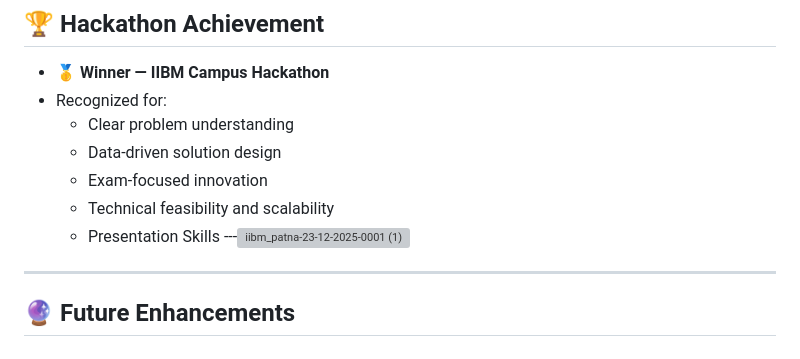
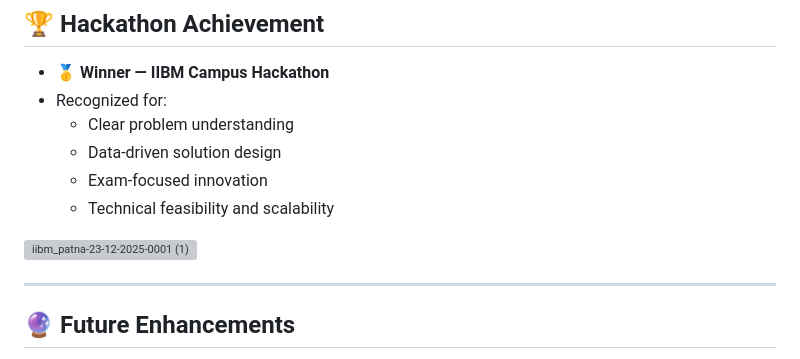
Before and after one commit to PiyushN17/eduscript, a Markdown page: README.md, the part around the change. Drawn GitHub-style; grey boxes are pictures that could not be loaded.

```diff
--- a/README.md
+++ b/README.md
@@ -144,8 +144,9 @@ This approach ensures:
   - Data‑driven solution design
   - Exam‑focused innovation
   - Technical feasibility and scalability
-  - Presentation Skills
----![iibm_patna-23-12-2025-0001 (1)](https://github.com/user-attachments/assets/d8338f45-6c8e-45ff-a075-341e07ff979e)
+
+![iibm_patna-23-12-2025-0001 (1)](https://github.com/user-attachments/assets/d8338f45-6c8e-45ff-a075-341e07ff979e)
+
 ---
 
 ## 🔮 Future Enhancements
```
